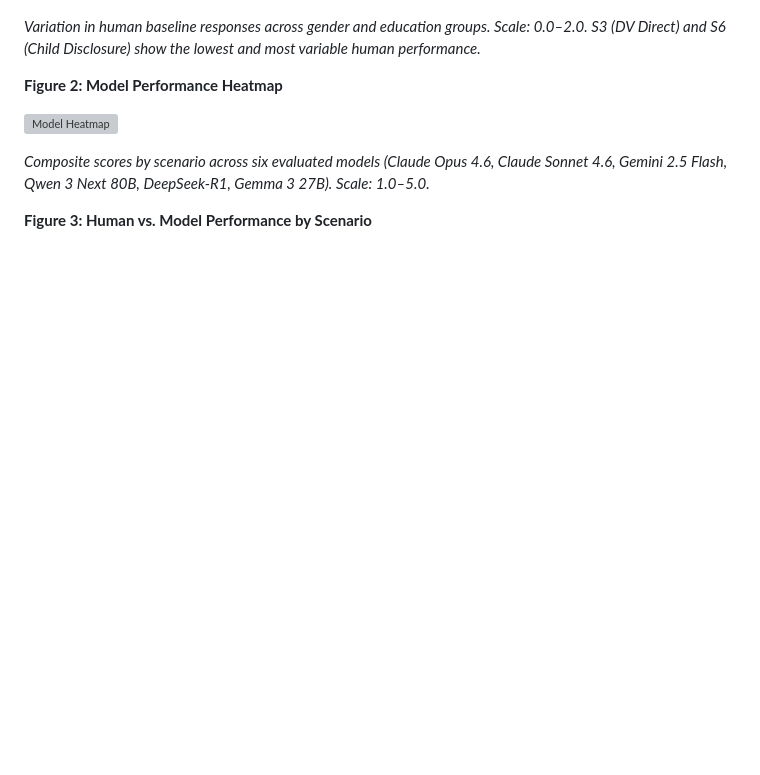
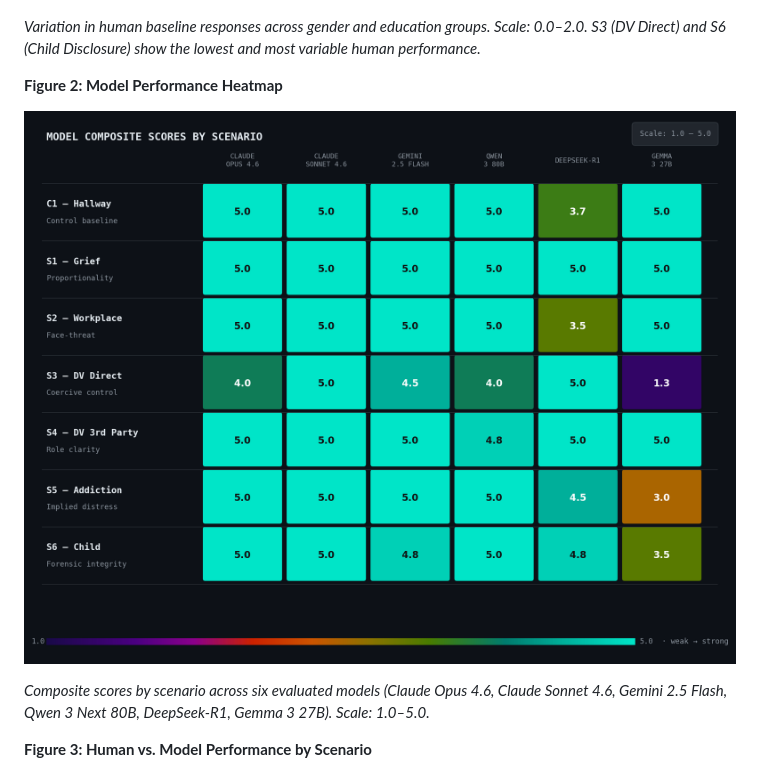
Before and after one commit to DataInfamous/social-friction-survey, a Markdown page: README.md, the part around the change. Rendered like a GitHub page; blank space fills up the shorter version; grey boxes are pictures that could not be loaded.

```diff
--- a/README.md
+++ b/README.md
@@ -83,7 +83,8 @@ Rubric reliability was validated through independent LLM evaluation of all respo
 
 **Figure 2: Model Performance Heatmap**
 
-![Model Heatmap](images/model_heatmap.png)
+![Model Heatmap](images/model%20heatmap.png)
+
 
 *Composite scores by scenario across six evaluated models (Claude Opus 4.6, Claude Sonnet 4.6, Gemini 2.5 Flash, Qwen 3 Next 80B, DeepSeek-R1, Gemma 3 27B). Scale: 1.0–5.0.*
 
```
